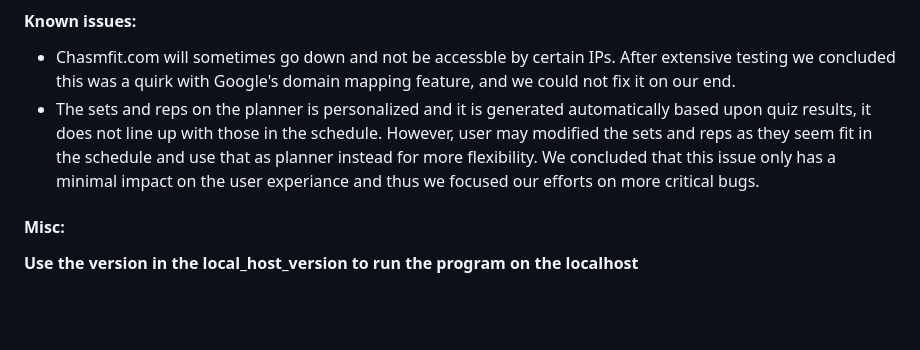
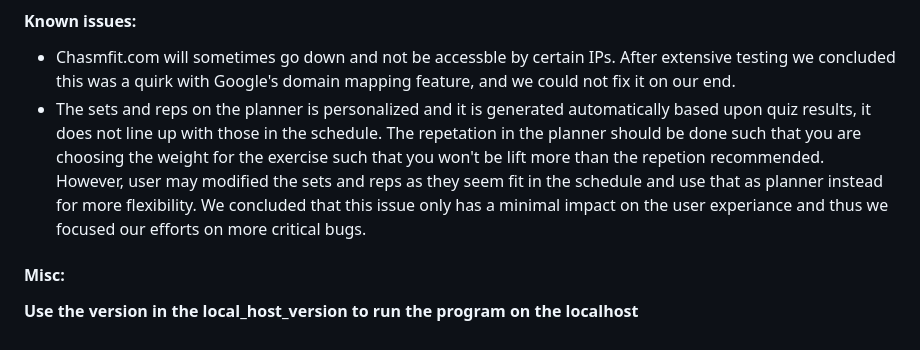
Before and after one commit to ShawnKi/SoftwareEngineeringProjectCSE3026, a Markdown page: README.md, the part around the change. Rendered like a GitHub page; blank space fills up the shorter version.

```diff
--- a/README.md
+++ b/README.md
@@ -23,7 +23,7 @@ We use AWS to host the website and Google features to have our domain hosted at
 
 #### Known issues:
 - Chasmfit.com will sometimes go down and not be accessble by certain IPs. After extensive testing we concluded this was a quirk with Google's domain mapping feature, and we could not fix it on our end.
-- The sets and reps on the planner is personalized and it is generated automatically based upon quiz results, it does not line up with those in the schedule. However, user may modified the sets and reps as they seem fit in the schedule and use that as planner instead for more flexibility. We concluded that this issue only has a minimal impact on the user experiance and thus we focused our efforts on more critical bugs.
+- The sets and reps on the planner is personalized and it is generated automatically based upon quiz results, it does not line up with those in the schedule. The repetation in the planner should be done such that you are choosing the weight for the exercise such that you won't be lift more than the repetion recommended. However, user may modified the sets and reps as they seem fit in the schedule and use that as planner instead for more flexibility. We concluded that this issue only has a minimal impact on the user experiance and thus we focused our efforts on more critical bugs.
 
 #### Misc:
 **Use the version in the local_host_version to run the program on the localhost**
```
